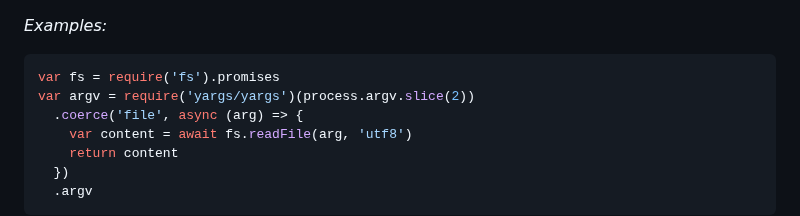
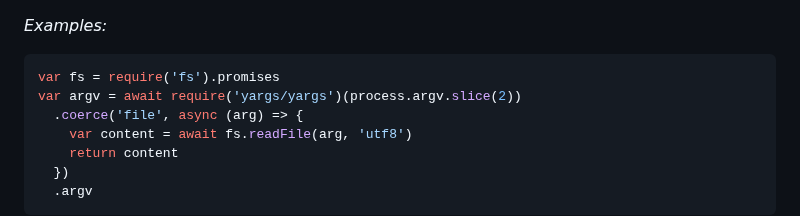
Before and after one commit to yargs/yargs, a Markdown page: docs/api.md, the part around the change. Drawn GitHub-style.

Commit message:
If coerce returns a promise: argv is a promise

````diff
--- a/docs/api.md
+++ b/docs/api.md
@@ -199,7 +199,7 @@ _Examples:_
 
 ```js
 var fs = require('fs').promises
-var argv = require('yargs/yargs')(process.argv.slice(2))
+var argv = await require('yargs/yargs')(process.argv.slice(2))
   .coerce('file', async (arg) => {
     var content = await fs.readFile(arg, 'utf8')
     return content
````
